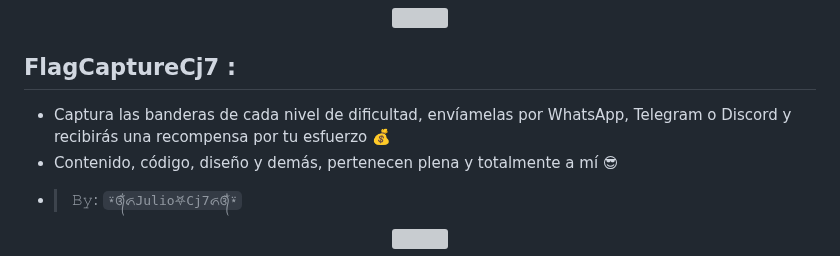
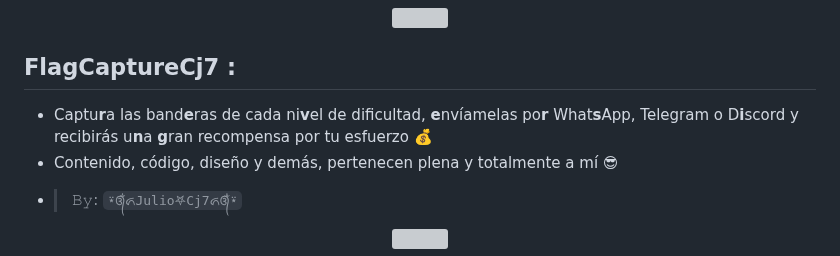
Before and after one commit to Juliocj7/FlagCaptureCj7, a Markdown page: .github/README.md, the part around one of its changes. Drawn GitHub-style; grey boxes are pictures that could not be loaded.

```diff
--- a/.github/README.md
+++ b/.github/README.md
@@ -106,7 +106,7 @@ ______________________________________________________
 </div>
 
 ## FlagCaptureCj7 :
-* Captura las banderas de cada nivel de dificultad, envíamelas por WhatsApp, Telegram o Discord y recibirás una recompensa por tu esfuerzo :moneybag:
+* Captu**r**a las band**e**ras de cada ni**v**el de dificultad, **e**nvíamelas po**r** What**s**App, Telegram o D**i**scord y recibirás u**n**a **g**ran recompensa por tu esfuerzo :moneybag:
 * Contenido, código, diseño y demás, pertenecen plena y totalmente a mí :sunglasses:
 - > 𝙱𝚢: ` ⍣᭕ᬁ᭖𝙹𝚞𝚕𝚒𝚘𖤐𝙲𝚓7᭖᭕ᬁ⍣ `
 
```
Also changed, not shown: other parts of .github/README.md (+2 -0 lines).
